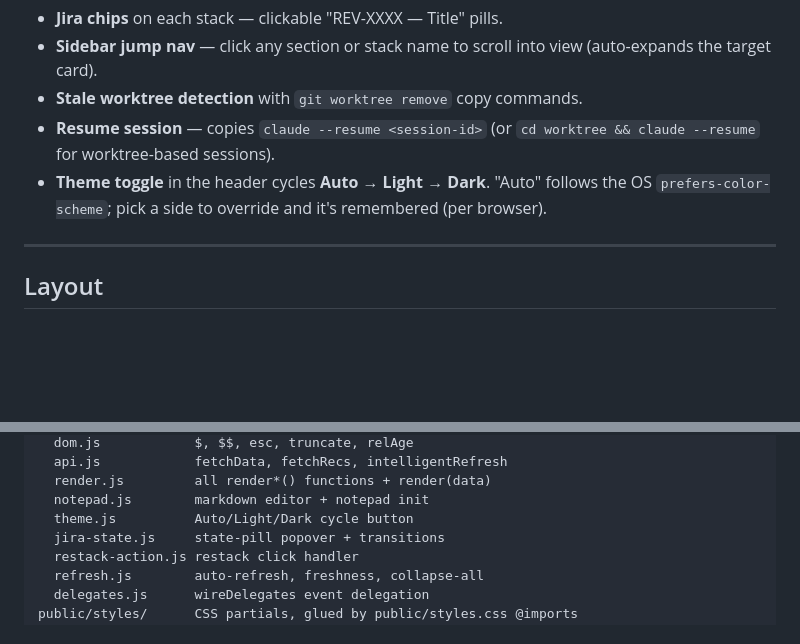
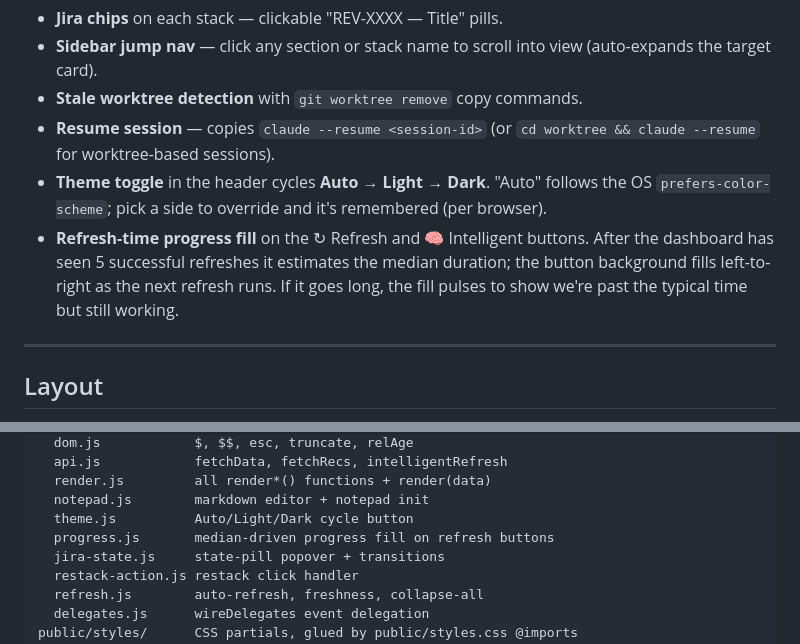
Before and after one commit to revefi/dashboard, a Markdown page: README.md, 2 parts joined by grey strips. Drawn GitHub-style; blank space fills up the shorter version.

Commit message:
Sync docs for refresh-progress feature.
CLAUDE.md:
- File map adds public/app/progress.js
- Frontend modules table gets a progress.js row explaining the
  rAF ticker + median estimate
- localStorage table adds dashboard.refresh_timings_ms and
  dashboard.recs_timings_ms

README.md:
- Project layout includes progress.js
- "Other niceties" calls out the progress-fill behavior

Co-Authored-By: Claude Opus 4.7 (1M context) <noreply@anthropic.com>

```diff
--- a/README.md
+++ b/README.md
@@ -201,6 +201,11 @@ stale each side is.
 - **Theme toggle** in the header cycles **Auto → Light → Dark**. "Auto"
   follows the OS `prefers-color-scheme`; pick a side to override and
   it's remembered (per browser).
+- **Refresh-time progress fill** on the ↻ Refresh and 🧠 Intelligent
+  buttons. After the dashboard has seen 5 successful refreshes it
+  estimates the median duration; the button background fills
+  left-to-right as the next refresh runs. If it goes long, the fill
+  pulses to show we're past the typical time but still working.
 
 ---
 
@@ -308,6 +313,7 @@ public/app/         frontend, native ES modules — no bundler
   render.js         all render*() functions + render(data)
   notepad.js        markdown editor + notepad init
   theme.js          Auto/Light/Dark cycle button
+  progress.js       median-driven progress fill on refresh buttons
   jira-state.js     state-pill popover + transitions
   restack-action.js restack click handler
   refresh.js        auto-refresh, freshness, collapse-all
```
Also changed, not shown: CLAUDE.md (+4 -0 lines).
